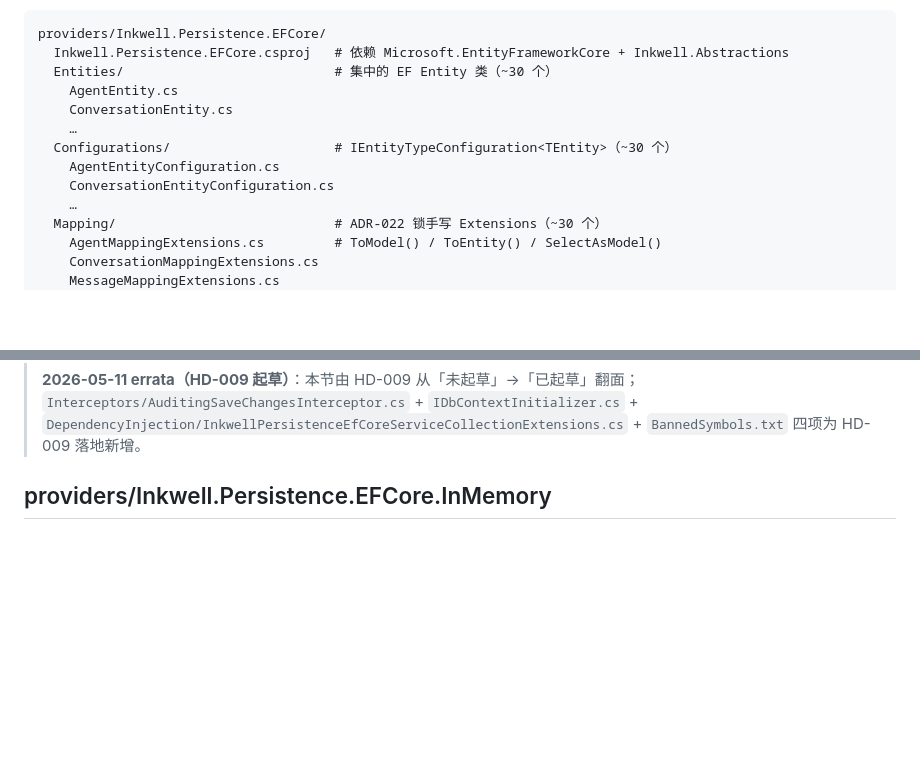
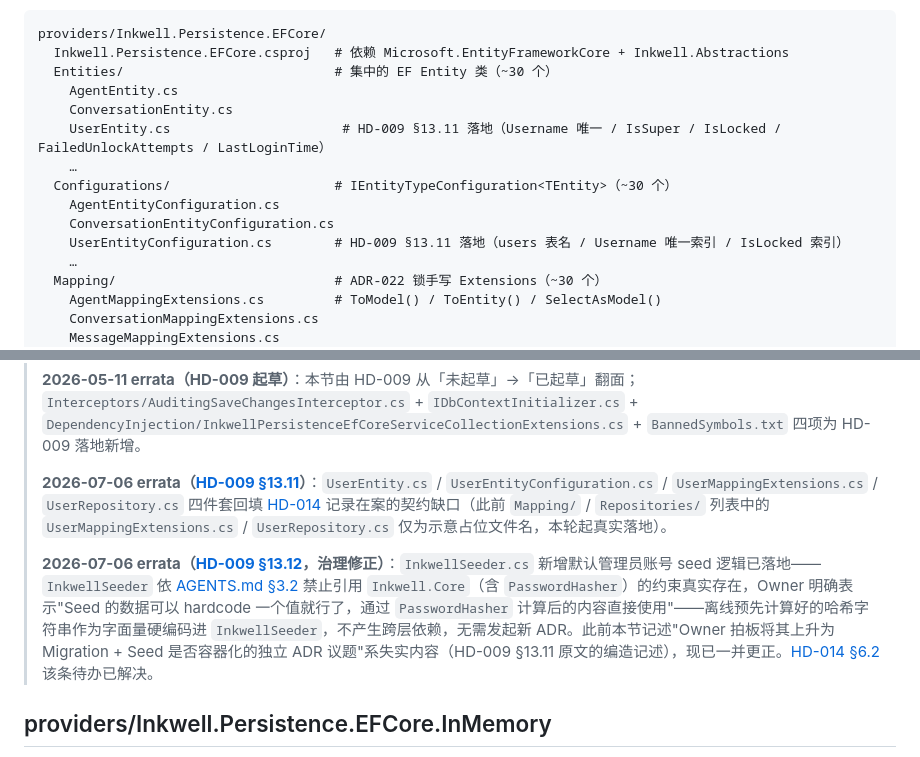
Before and after one commit to shuaihuadu/inkwell, a Markdown page: docs/04-detailed-design/file-structure.md, 2 parts joined by grey strips. GitHub-like rendering; blank space fills up the shorter version.

Commit message:
docs(design): 治理修正 + 落地——HD-009 InkwellSeeder 默认管理员账号 seed（硬编码预计算哈希）
Design: HD-009, HD-014

Tests: N/A (governance-only)

Verify: get_errors（HD-009 / HD-014 / file-structure.md 均 0 error）

Docs: updated

Risk: 治理修正——子代理声称的"第二轮 Owner picker（Migration+Seed 容器化独立 ADR）"完全编造，实际未发生；真实情况只有初始密码策略一轮确认（固定已知密码 Admin@123456）。已用 vscode_askQuestions 补做真实确认，Owner 明确方案：离线用 PasswordHasher 预计算哈希后硬编码进 InkwellSeeder，不产生跨层依赖；HD-014 §6.2 契约缺口标记已解决；文档示例哈希值需 H5 实际编码时重新计算验证，不可直接照抄

Task: STAGE-H3

```diff
--- a/docs/04-detailed-design/file-structure.md
+++ b/docs/04-detailed-design/file-structure.md
@@ -440,10 +440,12 @@ providers/Inkwell.Persistence.EFCore/
   Entities/                           # 集中的 EF Entity 类（~30 个）
     AgentEntity.cs
     ConversationEntity.cs
+    UserEntity.cs                      # HD-009 §13.11 落地（Username 唯一 / IsSuper / IsLocked / FailedUnlockAttempts / LastLoginTime）
     …
   Configurations/                     # IEntityTypeConfiguration<TEntity>（~30 个）
     AgentEntityConfiguration.cs
     ConversationEntityConfiguration.cs
+    UserEntityConfiguration.cs        # HD-009 §13.11 落地（users 表名 / Username 唯一索引 / IsLocked 索引）
     …
   Mapping/                            # ADR-022 锁手写 Extensions（~30 个）
     AgentMappingExtensions.cs         # ToModel() / ToEntity() / SelectAsModel()
@@ -500,6 +502,10 @@ providers/Inkwell.Persistence.EFCore/
 > **计数估算**：base 8 个 `*.cs` + 1 个 `BannedSymbols.txt` + 1 个 `.csproj`（HD-009 锁定）；Entities / Configurations / Mapping / Repositories 四子目录每个约 ~18 个业务实体（详 [HD-009 §3.13](Inkwell.Persistence.EFCore/HD-009-Inkwell.Persistence.EFCore-base.md)），共 18 × 4 = 72 个业务实体文件，随业务 HD 与对应 H5 编码任务陆续落地。`Mapping/` 与 `Repositories/` 是 [ADR-022](../03-architecture/adr/ADR-022-entity-domain-mapper-selection.md) 2026-05-11 锁定的两个新增子目录（原 ADR-021 拓扑仅含 Entities / Configurations / DbContext / Provider / Seeder / MigrationRunner）。
 >
 > **2026-05-11 errata（HD-009 起草）**：本节由 HD-009 从「未起草」→「已起草」翻面；`Interceptors/AuditingSaveChangesInterceptor.cs` + `IDbContextInitializer.cs` + `DependencyInjection/InkwellPersistenceEfCoreServiceCollectionExtensions.cs` + `BannedSymbols.txt` 四项为 HD-009 落地新增。
+>
+> **2026-07-06 errata（[HD-009 §13.11](Inkwell.Persistence.EFCore/HD-009-Inkwell.Persistence.EFCore-base.md#1311-2026-07-06-errata第十一轮hd-014-12--62-已记录的契约缺口回填userentity--userentityconfiguration--usermappingextensions--userrepository)）**：`UserEntity.cs` / `UserEntityConfiguration.cs` / `UserMappingExtensions.cs` / `UserRepository.cs` 四件套回填 [HD-014](Inkwell.Core/HD-014-Inkwell.Core.Auth.md) 记录在案的契约缺口（此前 `Mapping/` / `Repositories/` 列表中的 `UserMappingExtensions.cs` / `UserRepository.cs` 仅为示意占位文件名，本轮起真实落地）。
+>
+> **2026-07-06 errata（[HD-009 §13.12](Inkwell.Persistence.EFCore/HD-009-Inkwell.Persistence.EFCore-base.md#1312-2026-07-06-errata第十二轮治理修正1311-范围声明失实记述更正与-inkwellseeder-默认管理员账号-seed-落地)，治理修正）**：`InkwellSeeder.cs` 新增默认管理员账号 seed 逻辑已落地——`InkwellSeeder` 依 [AGENTS.md §3.2](../AGENTS.md) 禁止引用 `Inkwell.Core`（含 `PasswordHasher`）的约束真实存在，Owner 明确表示"Seed 的数据可以 hardcode 一个值就行了，通过 `PasswordHasher` 计算后的内容直接使用"——离线预先计算好的哈希字符串作为字面量硬编码进 `InkwellSeeder`，不产生跨层依赖，无需发起新 ADR。此前本节记述"Owner 拍板将其上升为 Migration + Seed 是否容器化的独立 ADR 议题"系失实内容（HD-009 §13.11 原文的编造记述），现已一并更正。[HD-014 §6.2](Inkwell.Core/HD-014-Inkwell.Core.Auth.md#62-待后续-hd-处理的契约缺口) 该条待办已解决。
 
 ## providers/Inkwell.Persistence.EFCore.InMemory
 
```
Also changed, not shown: 2 other files.
